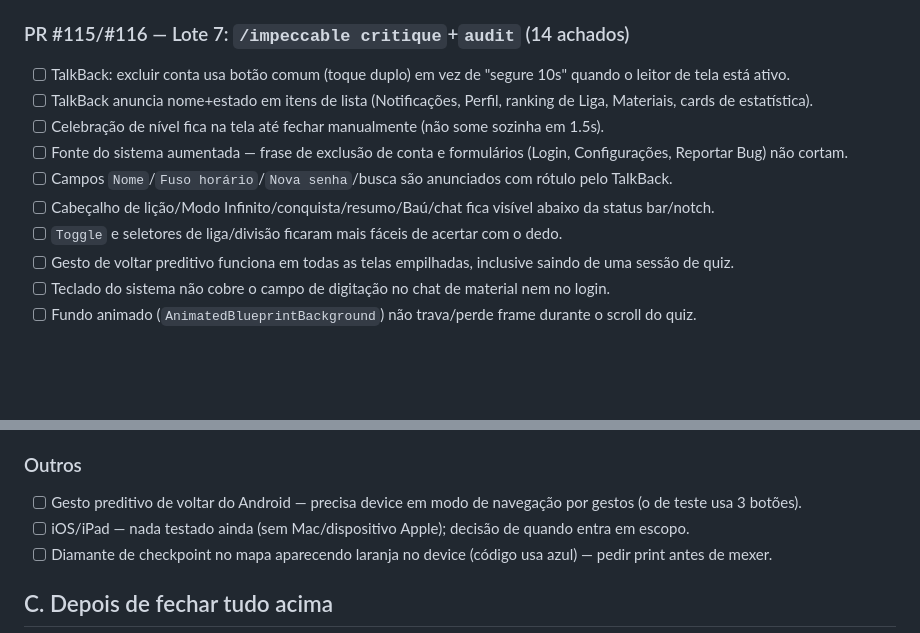
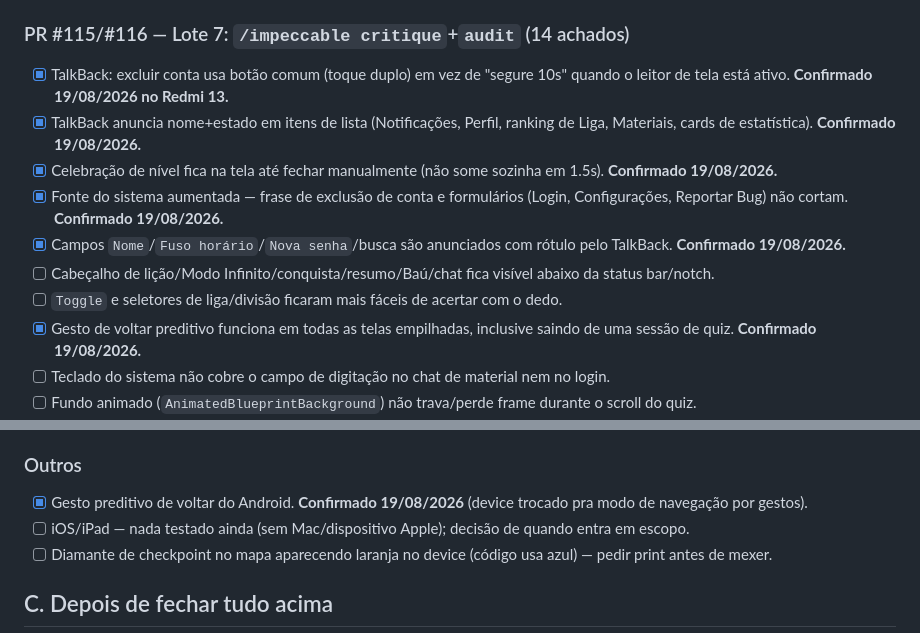
Before and after one commit to VictorSilva-Desenvolvedor/ArqLearn, a Markdown page: Docs/CHECKLIST_TESTE_MOBILE.md, 2 parts joined by grey strips. Rendered like a GitHub page; blank space fills up the shorter version.

Commit message:
docs(mobile): confirma TalkBack (5 itens) e gesto de voltar preditivo ao vivo no Redmi 13 (#129)

```diff
--- a/Docs/CHECKLIST_TESTE_MOBILE.md
+++ b/Docs/CHECKLIST_TESTE_MOBILE.md
@@ -17,14 +17,14 @@
 - [ ] `ThemeSelector` rola suave com `SectionList` (~50 itens).
 
 ### PR #115/#116 — Lote 7: `/impeccable critique`+`audit` (14 achados)
-- [ ] TalkBack: excluir conta usa botão comum (toque duplo) em vez de "segure 10s" quando o leitor de tela está ativo.
-- [ ] TalkBack anuncia nome+estado em itens de lista (Notificações, Perfil, ranking de Liga, Materiais, cards de estatística).
-- [ ] Celebração de nível fica na tela até fechar manualmente (não some sozinha em 1.5s).
-- [ ] Fonte do sistema aumentada — frase de exclusão de conta e formulários (Login, Configurações, Reportar Bug) não cortam.
-- [ ] Campos `Nome`/`Fuso horário`/`Nova senha`/busca são anunciados com rótulo pelo TalkBack.
+- [x] TalkBack: excluir conta usa botão comum (toque duplo) em vez de "segure 10s" quando o leitor de tela está ativo. **Confirmado 19/08/2026 no Redmi 13.**
+- [x] TalkBack anuncia nome+estado em itens de lista (Notificações, Perfil, ranking de Liga, Materiais, cards de estatística). **Confirmado 19/08/2026.**
+- [x] Celebração de nível fica na tela até fechar manualmente (não some sozinha em 1.5s). **Confirmado 19/08/2026.**
+- [x] Fonte do sistema aumentada — frase de exclusão de conta e formulários (Login, Configurações, Reportar Bug) não cortam. **Confirmado 19/08/2026.**
+- [x] Campos `Nome`/`Fuso horário`/`Nova senha`/busca são anunciados com rótulo pelo TalkBack. **Confirmado 19/08/2026.**
 - [ ] Cabeçalho de lição/Modo Infinito/conquista/resumo/Baú/chat fica visível abaixo da status bar/notch.
 - [ ] `Toggle` e seletores de liga/divisão ficaram mais fáceis de acertar com o dedo.
-- [ ] Gesto de voltar preditivo funciona em todas as telas empilhadas, inclusive saindo de uma sessão de quiz.
+- [x] Gesto de voltar preditivo funciona em todas as telas empilhadas, inclusive saindo de uma sessão de quiz. **Confirmado 19/08/2026.**
 - [ ] Teclado do sistema não cobre o campo de digitação no chat de material nem no login.
 - [ ] Fundo animado (`AnimatedBlueprintBackground`) não trava/perde frame durante o scroll do quiz.
 - [ ] Web: sino de notificações aparece na faixa inferior em telas <768px.
@@ -67,7 +67,7 @@
 - [ ] Fonte do sistema aumentada — textos cortam/sobrepõem.
 
 ### Outros
-- [ ] Gesto preditivo de voltar do Android — precisa device em modo de navegação por gestos (o de teste usa 3 botões).
+- [x] Gesto preditivo de voltar do Android. **Confirmado 19/08/2026** (device trocado pra modo de navegação por gestos).
 - [ ] iOS/iPad — nada testado ainda (sem Mac/dispositivo Apple); decisão de quando entra em escopo.
 - [ ] Diamante de checkpoint no mapa aparecendo laranja no device (código usa azul) — pedir print antes de mexer.
 
```
Also changed, not shown: Docs/PENDENCIAS_TESTE_DEVICE.md (+16 -16 lines).
